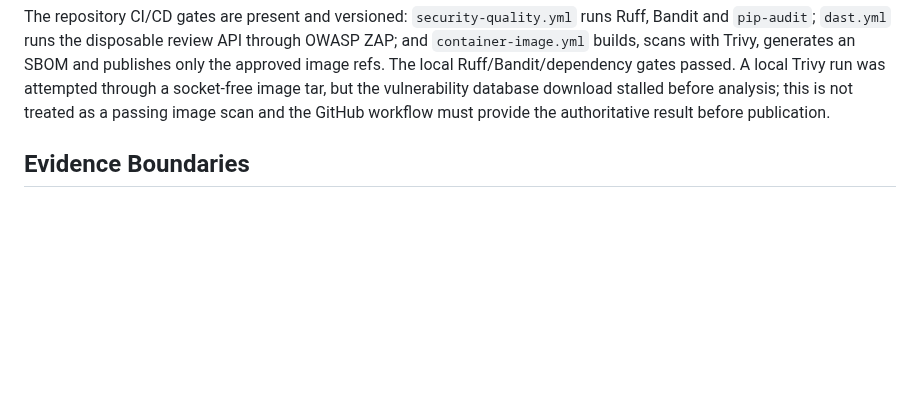
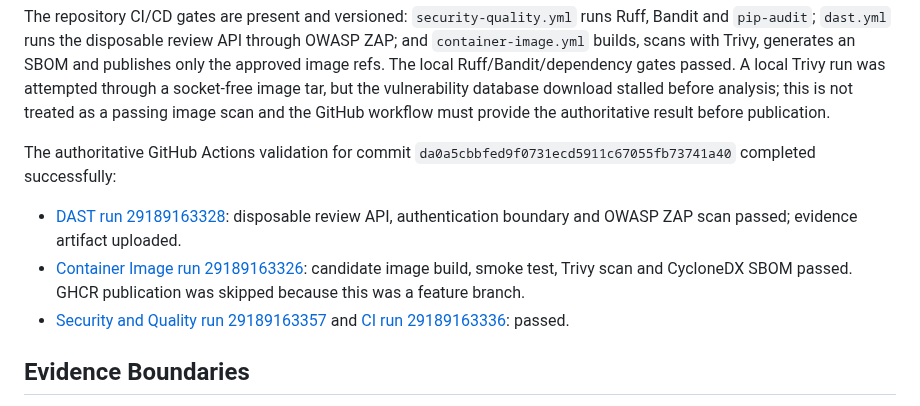
Before and after one commit to NarrowCTI/narrowcti, a Markdown page: docs/release-v1.0.0.md, the part around the change. Rendered like a GitHub page; blank space fills up the shorter version.

Commit message:
docs: record v1.0 CI security evidence

```diff
--- a/docs/release-v1.0.0.md
+++ b/docs/release-v1.0.0.md
@@ -54,6 +54,13 @@ Ruff/Bandit/dependency gates passed. A local Trivy run was attempted through a
 socket-free image tar, but the vulnerability database download stalled before
 analysis; this is not treated as a passing image scan and the GitHub workflow
 must provide the authoritative result before publication.
+
+The authoritative GitHub Actions validation for commit
+`da0a5cbbfed9f0731ecd5911c67055fb73741a40` completed successfully:
+
+- [DAST run 29189163328](https://github.com/NarrowCTI/narrowcti/actions/runs/29189163328): disposable review API, authentication boundary and OWASP ZAP scan passed; evidence artifact uploaded.
+- [Container Image run 29189163326](https://github.com/NarrowCTI/narrowcti/actions/runs/29189163326): candidate image build, smoke test, Trivy scan and CycloneDX SBOM passed. GHCR publication was skipped because this was a feature branch.
+- [Security and Quality run 29189163357](https://github.com/NarrowCTI/narrowcti/actions/runs/29189163357) and [CI run 29189163336](https://github.com/NarrowCTI/narrowcti/actions/runs/29189163336): passed.
 
 ## Evidence Boundaries
 
```
